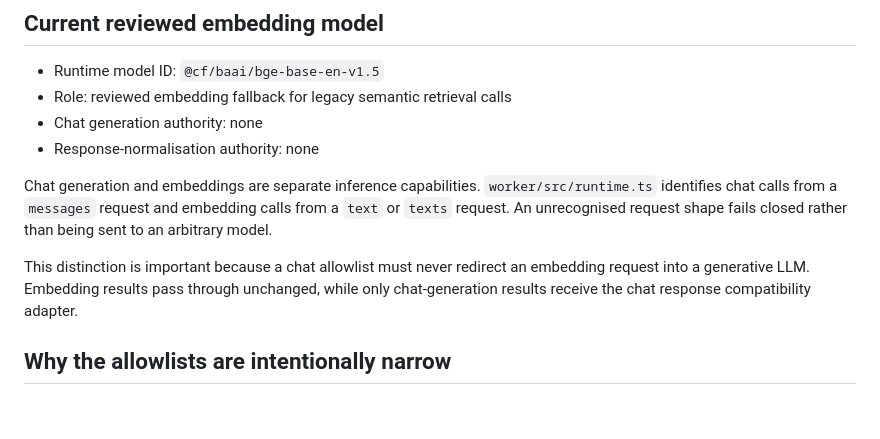
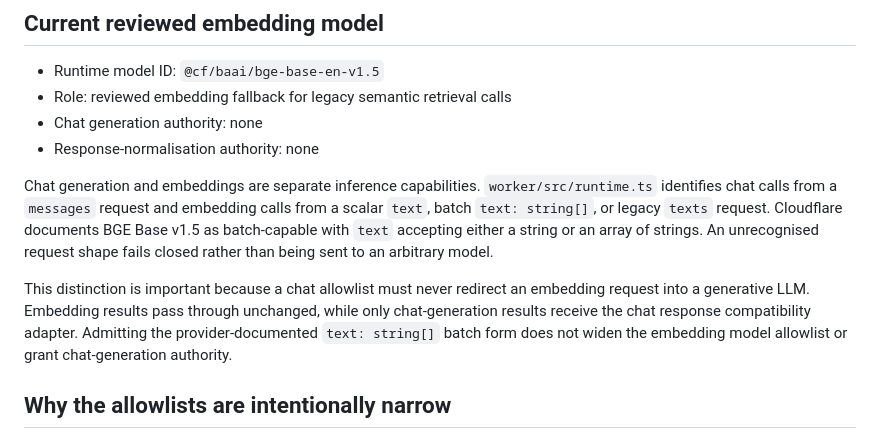
Before and after one commit to EVAVO-STUDIO/client-chat-platform, a Markdown page: docs/chat-model-policy.md, the part around the change. Rendered like a GitHub page; blank space fills up the shorter version.

Commit message:
docs(eva): document embedding batch admission

```diff
--- a/docs/chat-model-policy.md
+++ b/docs/chat-model-policy.md
@@ -24,9 +24,9 @@ The protected configuration boundary also converges stored/admin truth onto the
 - Chat generation authority: none
 - Response-normalisation authority: none
 
-Chat generation and embeddings are separate inference capabilities. `worker/src/runtime.ts` identifies chat calls from a `messages` request and embedding calls from a `text` or `texts` request. An unrecognised request shape fails closed rather than being sent to an arbitrary model.
+Chat generation and embeddings are separate inference capabilities. `worker/src/runtime.ts` identifies chat calls from a `messages` request and embedding calls from a scalar `text`, batch `text: string[]`, or legacy `texts` request. Cloudflare documents BGE Base v1.5 as batch-capable with `text` accepting either a string or an array of strings. An unrecognised request shape fails closed rather than being sent to an arbitrary model.
 
-This distinction is important because a chat allowlist must never redirect an embedding request into a generative LLM. Embedding results pass through unchanged, while only chat-generation results receive the chat response compatibility adapter.
+This distinction is important because a chat allowlist must never redirect an embedding request into a generative LLM. Embedding results pass through unchanged, while only chat-generation results receive the chat response compatibility adapter. Admitting the provider-documented `text: string[]` batch form does not widen the embedding model allowlist or grant chat-generation authority.
 
 ## Why the allowlists are intentionally narrow
 
```
